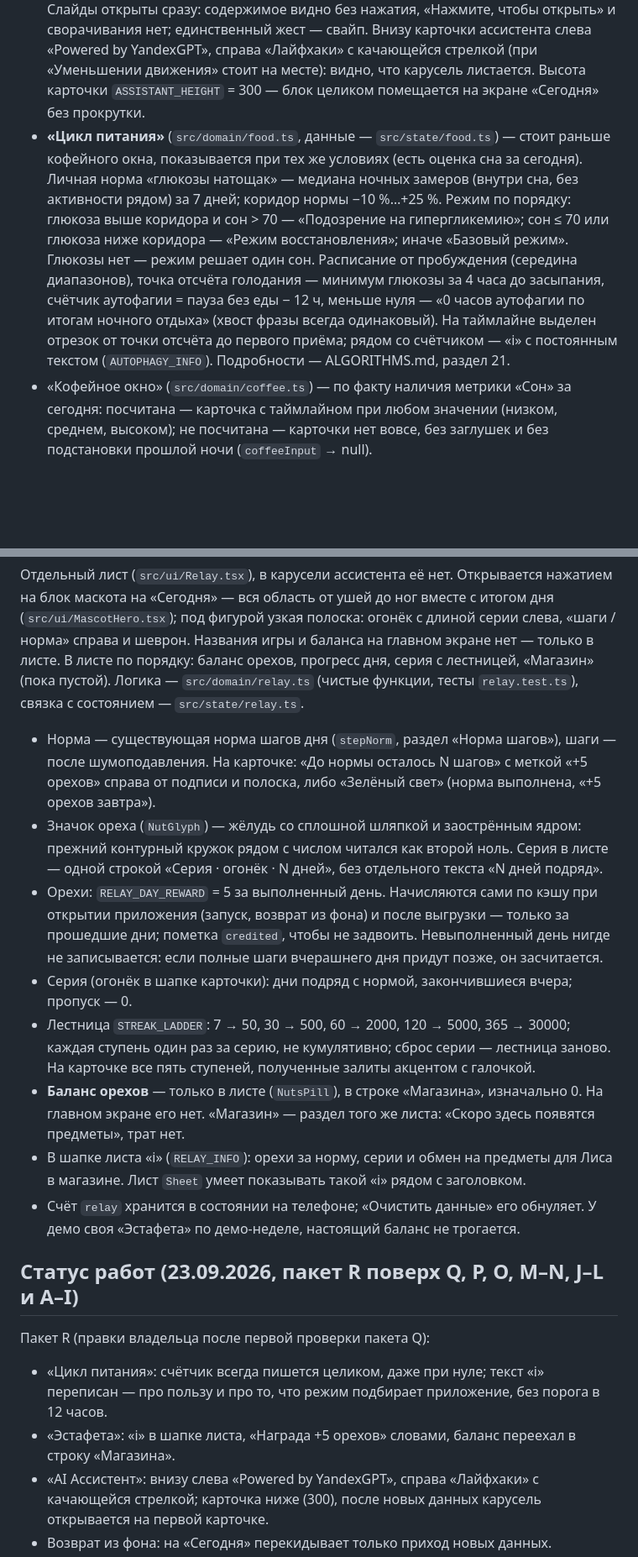
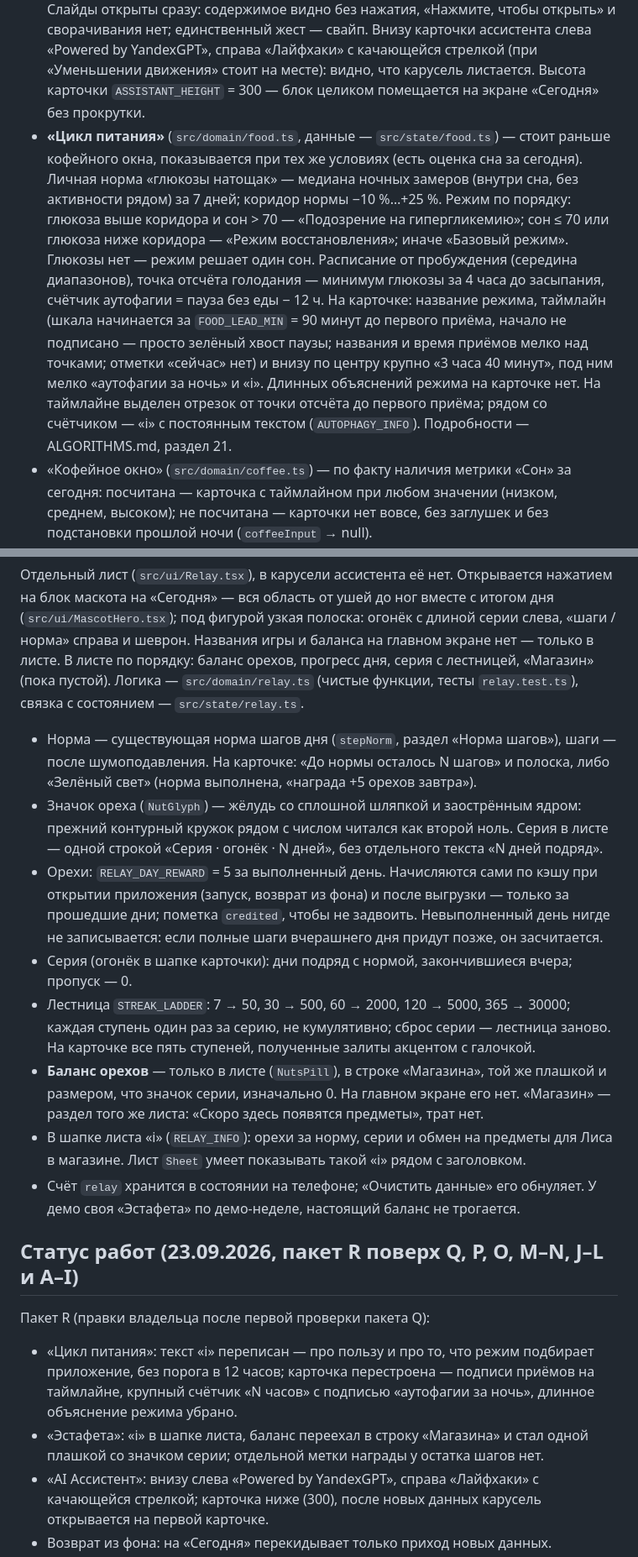
Before and after one commit to zubure442-del/project, a Markdown page: CLAUDE.md, 2 parts joined by grey strips. Shown at 84% size. Rendered like a GitHub page; blank space fills up the shorter version.

Commit message:
Документация: новая карточка «Цикла питания» и плашки «Эстафеты»
Co-Authored-By: Claude Opus 5 <noreply@anthropic.com>

```diff
--- a/CLAUDE.md
+++ b/CLAUDE.md
@@ -193,7 +193,7 @@
 
 ## Карусель «AI Ассистент», «Цикл питания» и «Кофейное окно»
 - На «Сегодня» — горизонтальная карусель с точками (`src/ui/Assistant.tsx`): совет из ReportGenerator с подписью **«Мнение Лиса»** (`ADVICE_LABEL` в `src/domain/texts.ts`) и «Powered by YandexGPT», потом «Цикл питания» (рабочая), «Кофейное окно» (рабочая), «Пик выносливости», «Режим сна» («Скоро», одна декоративная строка). Слайды открыты сразу: содержимое видно без нажатия, «Нажмите, чтобы открыть» и сворачивания нет; единственный жест — свайп. Внизу карточки ассистента слева «Powered by YandexGPT», справа «Лайфхаки» с качающейся стрелкой (при «Уменьшении движения» стоит на месте): видно, что карусель листается. Высота карточки `ASSISTANT_HEIGHT` = 300 — блок целиком помещается на экране «Сегодня» без прокрутки.
-- **«Цикл питания»** (`src/domain/food.ts`, данные — `src/state/food.ts`) — стоит раньше кофейного окна, показывается при тех же условиях (есть оценка сна за сегодня). Личная норма «глюкозы натощак» — медиана ночных замеров (внутри сна, без активности рядом) за 7 дней; коридор нормы −10 %…+25 %. Режим по порядку: глюкоза выше коридора и сон > 70 — «Подозрение на гипергликемию»; сон ≤ 70 или глюкоза ниже коридора — «Режим восстановления»; иначе «Базовый режим». Глюкозы нет — режим решает один сон. Расписание от пробуждения (середина диапазонов), точка отсчёта голодания — минимум глюкозы за 4 часа до засыпания, счётчик аутофагии = пауза без еды − 12 ч, меньше нуля — «0 часов аутофагии по итогам ночного отдыха» (хвост фразы всегда одинаковый). На таймлайне выделен отрезок от точки отсчёта до первого приёма; рядом со счётчиком — «i» с постоянным текстом (`AUTOPHAGY_INFO`). Подробности — ALGORITHMS.md, раздел 21.
+- **«Цикл питания»** (`src/domain/food.ts`, данные — `src/state/food.ts`) — стоит раньше кофейного окна, показывается при тех же условиях (есть оценка сна за сегодня). Личная норма «глюкозы натощак» — медиана ночных замеров (внутри сна, без активности рядом) за 7 дней; коридор нормы −10 %…+25 %. Режим по порядку: глюкоза выше коридора и сон > 70 — «Подозрение на гипергликемию»; сон ≤ 70 или глюкоза ниже коридора — «Режим восстановления»; иначе «Базовый режим». Глюкозы нет — режим решает один сон. Расписание от пробуждения (середина диапазонов), точка отсчёта голодания — минимум глюкозы за 4 часа до засыпания, счётчик аутофагии = пауза без еды − 12 ч. На карточке: название режима, таймлайн (шкала начинается за `FOOD_LEAD_MIN` = 90 минут до первого приёма, начало не подписано — просто зелёный хвост паузы; названия и время приёмов мелко над точками; отметки «сейчас» нет) и внизу по центру крупно «3 часа 40 минут», под ним мелко «аутофагии за ночь» и «i». Длинных объяснений режима на карточке нет. На таймлайне выделен отрезок от точки отсчёта до первого приёма; рядом со счётчиком — «i» с постоянным текстом (`AUTOPHAGY_INFO`). Подробности — ALGORITHMS.md, раздел 21.
 - «Кофейное окно» (`src/domain/coffee.ts`) — по факту наличия метрики «Сон» за сегодня: посчитана — карточка с таймлайном при любом значении (низком, среднем, высоком); не посчитана — карточки нет вовсе, без заглушек и без подстановки прошлой ночи (`coffeeInput` → null).
   - START = подъём сегодняшней ночи + 90 мин; CUTOFF = обычный отход ко сну (среднее за 7 ночей, иначе 22:00) − 8 ч. Таймлайн красный–зелёный–красный; START ≥ CUTOFF — «Сегодня лучше без кофе», полоса целиком красная, совета по чашкам нет. Над таймлайном: до окна — «Окно откроется в ЧЧ:ММ», в окне — «Окно открыто до ЧЧ:ММ», после окна и ночью (до 5:00) — «Сейчас не время для кофе…».
   - Под таймлайном — «На основе вашего сна рекомендуем не более N чашки/чашек сегодня, чтобы восстановить силы и не нарушить засыпание вечером.»; N по оценке сна за сегодня: < 60 → 1, 60–89 → 2, ≥ 90 → 3 (`COFFEE_CUPS_TWO_FROM`, `COFFEE_CUPS_THREE_FROM`). Этот совет — только с 6:00 до 18:00 (`COFFEE_ADVICE_FROM_MIN`, `COFFEE_ADVICE_UNTIL_MIN`); вне окна — статус и таймлайн, без совета и без текста вместо него. Прежнего предупреждения «сон был коротким» с волной ночи больше нет. В текстах только «кофе».
@@ -216,19 +216,19 @@
 
 ## «Эстафета от Лиса», орехи и серия
 Отдельный лист (`src/ui/Relay.tsx`), в карусели ассистента её нет. Открывается нажатием на блок маскота на «Сегодня» — вся область от ушей до ног вместе с итогом дня (`src/ui/MascotHero.tsx`); под фигурой узкая полоска: огонёк с длиной серии слева, «шаги / норма» справа и шеврон. Названия игры и баланса на главном экране нет — только в листе. В листе по порядку: баланс орехов, прогресс дня, серия с лестницей, «Магазин» (пока пустой). Логика — `src/domain/relay.ts` (чистые функции, тесты `relay.test.ts`), связка с состоянием — `src/state/relay.ts`.
-- Норма — существующая норма шагов дня (`stepNorm`, раздел «Норма шагов»), шаги — после шумоподавления. На карточке: «До нормы осталось N шагов» с меткой «+5 орехов» справа от подписи и полоска, либо «Зелёный свет» (норма выполнена, «+5 орехов завтра»).
+- Норма — существующая норма шагов дня (`stepNorm`, раздел «Норма шагов»), шаги — после шумоподавления. На карточке: «До нормы осталось N шагов» и полоска, либо «Зелёный свет» (норма выполнена, «награда +5 орехов завтра»).
 - Значок ореха (`NutGlyph`) — жёлудь со сплошной шляпкой и заострённым ядром: прежний контурный кружок рядом с числом читался как второй ноль. Серия в листе — одной строкой «Серия · огонёк · N дней», без отдельного текста «N дней подряд».
 - Орехи: `RELAY_DAY_REWARD` = 5 за выполненный день. Начисляются сами по кэшу при открытии приложения (запуск, возврат из фона) и после выгрузки — только за прошедшие дни; пометка `credited`, чтобы не задвоить. Невыполненный день нигде не записывается: если полные шаги вчерашнего дня придут позже, он засчитается.
 - Серия (огонёк в шапке карточки): дни подряд с нормой, закончившиеся вчера; пропуск — 0.
 - Лестница `STREAK_LADDER`: 7 → 50, 30 → 500, 60 → 2000, 120 → 5000, 365 → 30000; каждая ступень один раз за серию, не кумулятивно; сброс серии — лестница заново. На карточке все пять ступеней, полученные залиты акцентом с галочкой.
-- **Баланс орехов** — только в листе (`NutsPill`), в строке «Магазина», изначально 0. На главном экране его нет. «Магазин» — раздел того же листа: «Скоро здесь появятся предметы», трат нет.
+- **Баланс орехов** — только в листе (`NutsPill`), в строке «Магазина», той же плашкой и размером, что значок серии, изначально 0. На главном экране его нет. «Магазин» — раздел того же листа: «Скоро здесь появятся предметы», трат нет.
 - В шапке листа «i» (`RELAY_INFO`): орехи за норму, серии и обмен на предметы для Лиса в магазине. Лист `Sheet` умеет показывать такой «i» рядом с заголовком.
 - Счёт `relay` хранится в состоянии на телефоне; «Очистить данные» его обнуляет. У демо своя «Эстафета» по демо-неделе, настоящий баланс не трогается.
 
 ## Статус работ (23.09.2026, пакет R поверх Q, P, O, M–N, J–L и A–I)
 Пакет R (правки владельца после первой проверки пакета Q):
-- «Цикл питания»: счётчик всегда пишется целиком, даже при нуле; текст «i» переписан — про пользу и про то, что режим подбирает приложение, без порога в 12 часов.
-- «Эстафета»: «i» в шапке листа, «Награда +5 орехов» словами, баланс переехал в строку «Магазина».
+- «Цикл питания»: текст «i» переписан — про пользу и про то, что режим подбирает приложение, без порога в 12 часов; карточка перестроена — подписи приёмов на таймлайне, крупный счётчик «N часов» с подписью «аутофагии за ночь», длинное объяснение режима убрано.
+- «Эстафета»: «i» в шапке листа, баланс переехал в строку «Магазина» и стал одной плашкой со значком серии; отдельной метки награды у остатка шагов нет.
 - «AI Ассистент»: внизу слева «Powered by YandexGPT», справа «Лайфхаки» с качающейся стрелкой; карточка ниже (300), после новых данных карусель открывается на первой карточке.
 - Возврат из фона: на «Сегодня» перекидывает только приход новых данных.
 - «Активность»: оценка недели по коридору активных калорий (BMR × доля по цели).
```
Also changed, not shown: reference/ALGORITHMS.md (+5 -5 lines).
